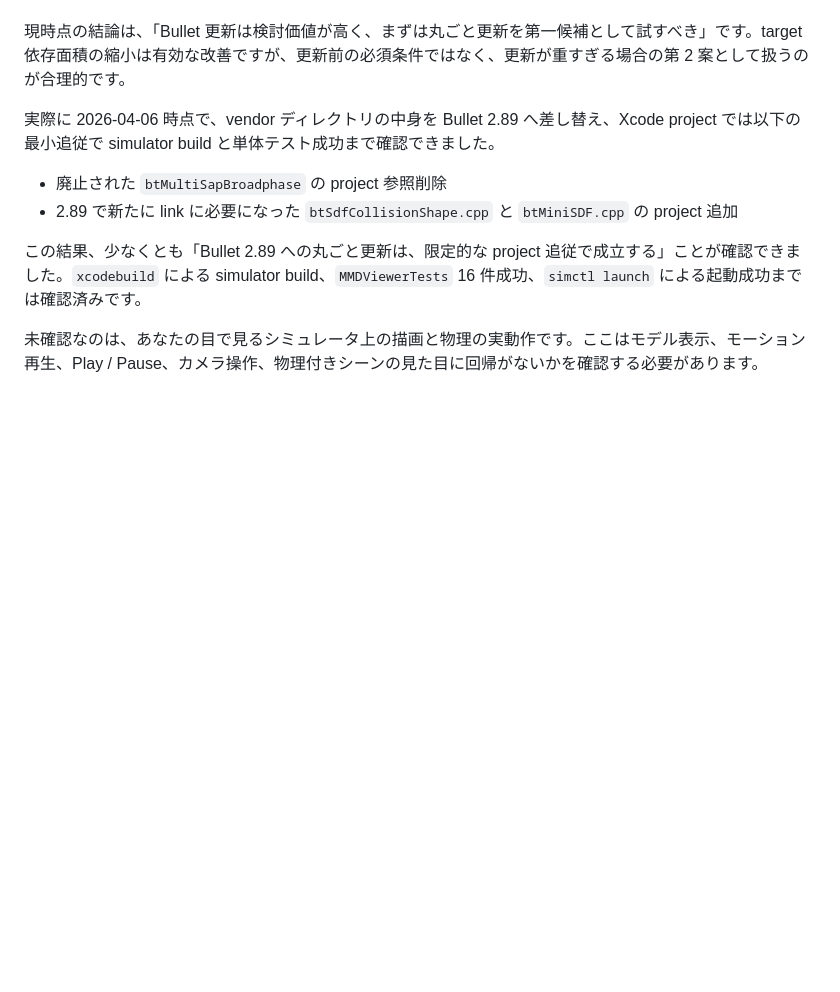
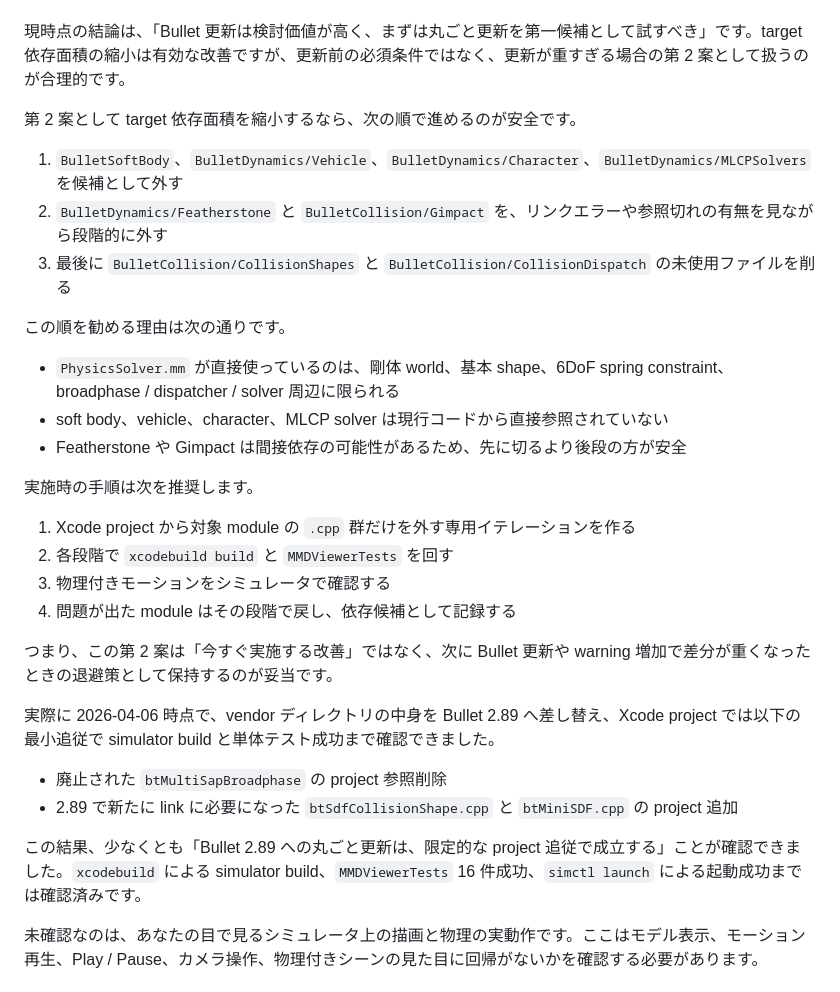
Before and after one commit to blackspotbear/MMDViewer, a Markdown page: docs/project-goals-and-findings.md, the part around the change. Rendered like a GitHub page; blank space fills up the shorter version.

Commit message:
Document deferred Bullet target reduction plan

```diff
--- a/docs/project-goals-and-findings.md
+++ b/docs/project-goals-and-findings.md
@@ -424,6 +424,27 @@ Apple の公開資料では、OpenGL ES は iOS 12 で deprecated とされ、GL
 
 現時点の結論は、「Bullet 更新は検討価値が高く、まずは丸ごと更新を第一候補として試すべき」です。target 依存面積の縮小は有効な改善ですが、更新前の必須条件ではなく、更新が重すぎる場合の第 2 案として扱うのが合理的です。
 
+第 2 案として target 依存面積を縮小するなら、次の順で進めるのが安全です。
+
+1. `BulletSoftBody`、`BulletDynamics/Vehicle`、`BulletDynamics/Character`、`BulletDynamics/MLCPSolvers` を候補として外す
+2. `BulletDynamics/Featherstone` と `BulletCollision/Gimpact` を、リンクエラーや参照切れの有無を見ながら段階的に外す
+3. 最後に `BulletCollision/CollisionShapes` と `BulletCollision/CollisionDispatch` の未使用ファイルを削る
+
+この順を勧める理由は次の通りです。
+
+- `PhysicsSolver.mm` が直接使っているのは、剛体 world、基本 shape、6DoF spring constraint、broadphase / dispatcher / solver 周辺に限られる
+- soft body、vehicle、character、MLCP solver は現行コードから直接参照されていない
+- Featherstone や Gimpact は間接依存の可能性があるため、先に切るより後段の方が安全
+
+実施時の手順は次を推奨します。
+
+1. Xcode project から対象 module の `.cpp` 群だけを外す専用イテレーションを作る
+2. 各段階で `xcodebuild build` と `MMDViewerTests` を回す
+3. 物理付きモーションをシミュレータで確認する
+4. 問題が出た module はその段階で戻し、依存候補として記録する
+
+つまり、この第 2 案は「今すぐ実施する改善」ではなく、次に Bullet 更新や warning 増加で差分が重くなったときの退避策として保持するのが妥当です。
+
 実際に 2026-04-06 時点で、vendor ディレクトリの中身を Bullet 2.89 へ差し替え、Xcode project では以下の最小追従で simulator build と単体テスト成功まで確認できました。
 
 - 廃止された `btMultiSapBroadphase` の project 参照削除
```
Also changed, not shown: docs/work-plan.md (+3 -1 lines).
